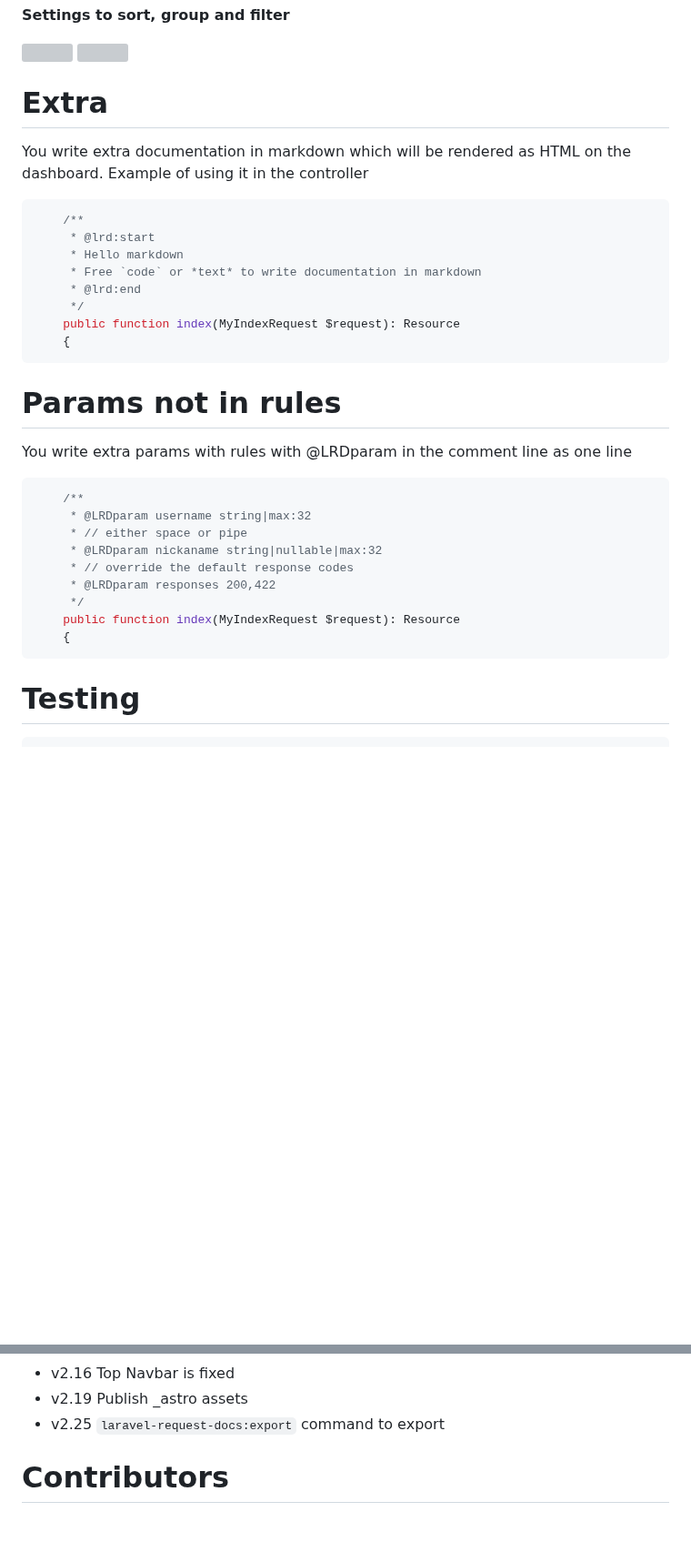
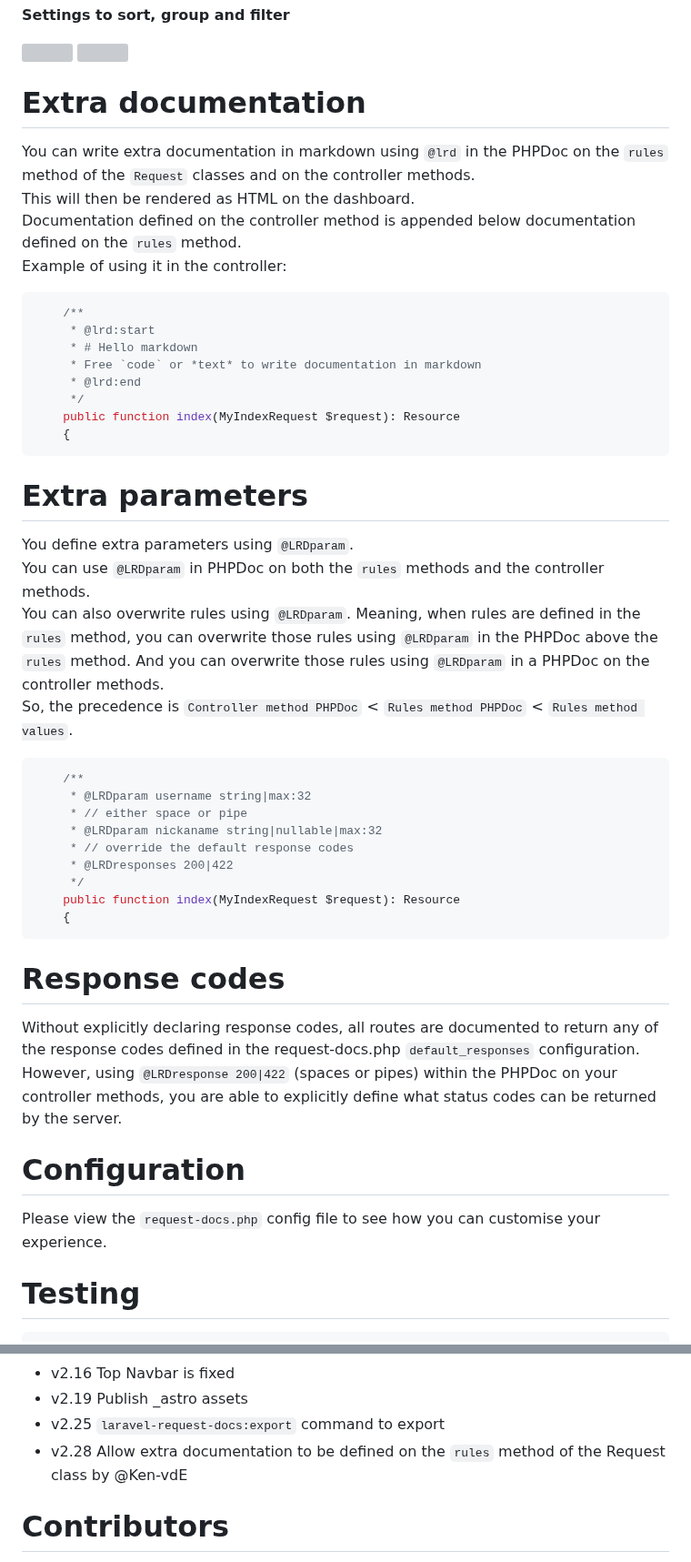
Before and after one commit to rakutentech/laravel-request-docs, a Markdown page: README.md, 2 parts joined by grey strips. Shown at 91% size. GitHub-like rendering; blank space fills up the shorter version; grey boxes are pictures that could not be loaded.

Commit message:
update-readme-v2.28

````diff
--- a/README.md
+++ b/README.md
@@ -140,15 +140,17 @@ For extra documentation you can use markdown inside your controller method as we
 </p>
 
 
-# Extra
+# Extra documentation
 
-You write extra documentation in markdown which will be rendered as HTML on the dashboard.
-Example of using it in the controller
+You can write extra documentation in markdown using `@lrd` in the PHPDoc on the `rules` method of the `Request` classes and on the controller methods.\
+This will then be rendered as HTML on the dashboard.\
+Documentation defined on the controller method is appended below documentation defined on the `rules` method.\
+Example of using it in the controller:
 
 ```php
     /**
      * @lrd:start
-     * Hello markdown
+     * # Hello markdown
      * Free `code` or *text* to write documentation in markdown
      * @lrd:end
      */
@@ -156,9 +158,14 @@ Example of using it in the controller
     {
 ```
 
-# Params not in rules
+# Extra parameters
 
-You write extra params with rules with @LRDparam in the comment line as one line
+You define extra parameters using `@LRDparam`.\
+You can use `@LRDparam` in PHPDoc on both the `rules` methods and the controller methods.\
+You can also overwrite rules using `@LRDparam`.
+Meaning, when rules are defined in the `rules` method, you can overwrite those rules using `@LRDparam` in the PHPDoc above the `rules` method.
+And you can overwrite those rules using `@LRDparam` in a PHPDoc on the controller methods.\
+So, the precedence is `Controller method PHPDoc` < `Rules method PHPDoc` < `Rules method values`.
 
 ```php
     /**
@@ -166,11 +173,20 @@ You write extra params with rules with @LRDparam in the comment line as one line
      * // either space or pipe
      * @LRDparam nickaname string|nullable|max:32
      * // override the default response codes
-     * @LRDparam responses 200,422
+     * @LRDresponses 200|422
      */
     public function index(MyIndexRequest $request): Resource
     {
 ```
+
+# Response codes
+Without explicitly declaring response codes,
+all routes are documented to return any of the response codes defined in the request-docs.php `default_responses` configuration.\
+However, using `@LRDresponse 200|422` (spaces or pipes) within the PHPDoc on your controller methods,
+you are able to explicitly define what status codes can be returned by the server.
+
+# Configuration
+Please view the `request-docs.php` config file to see how you can customise your experience.
 
 # Testing
 
@@ -231,6 +247,7 @@ Fixing lints
 - v2.16 Top Navbar is fixed
 - v2.19 Publish _astro assets
 - v2.25 `laravel-request-docs:export`  command to export
+- v2.28 Allow extra documentation to be defined on the `rules` method of the Request class by @Ken-vdE
 
 
 # Contributors
````
